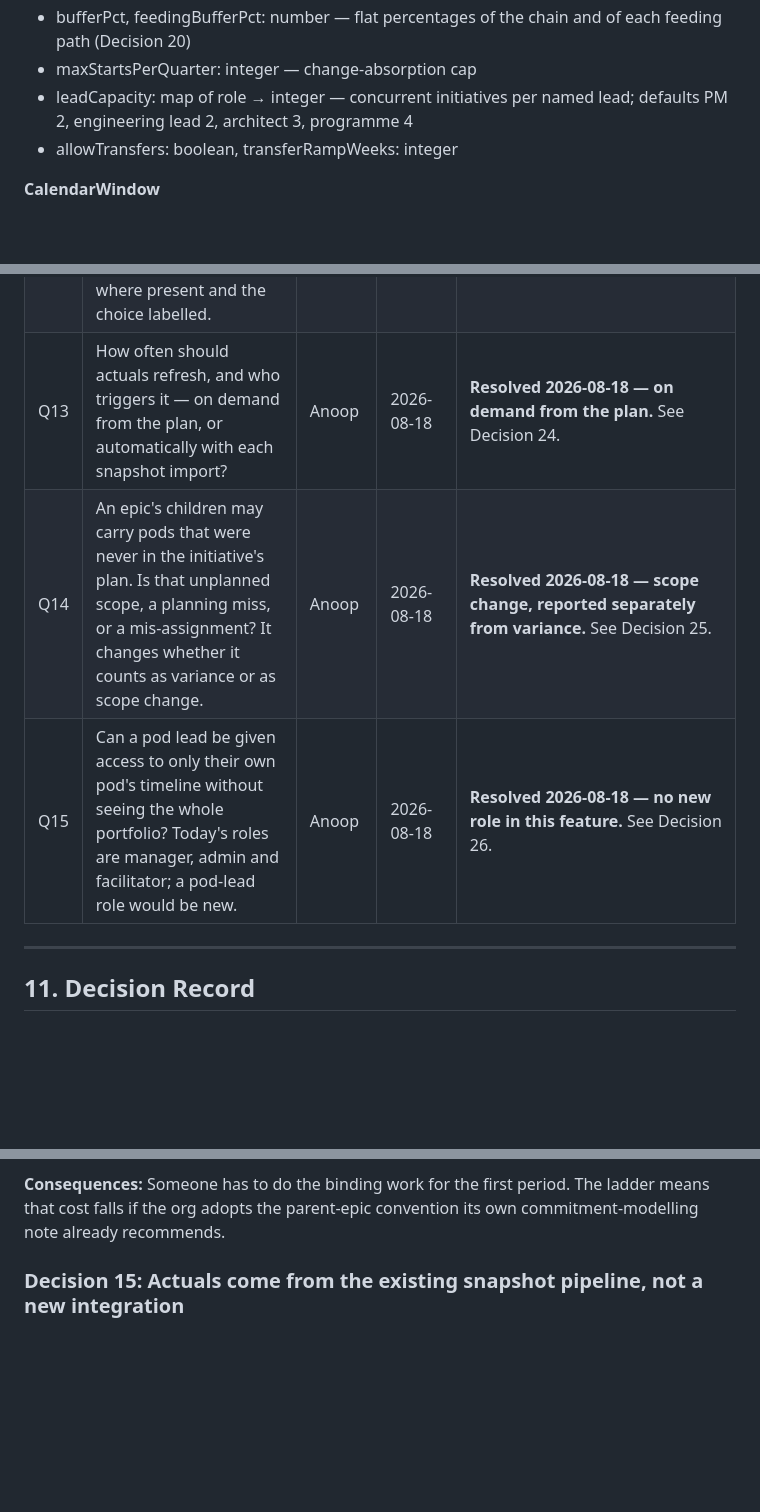
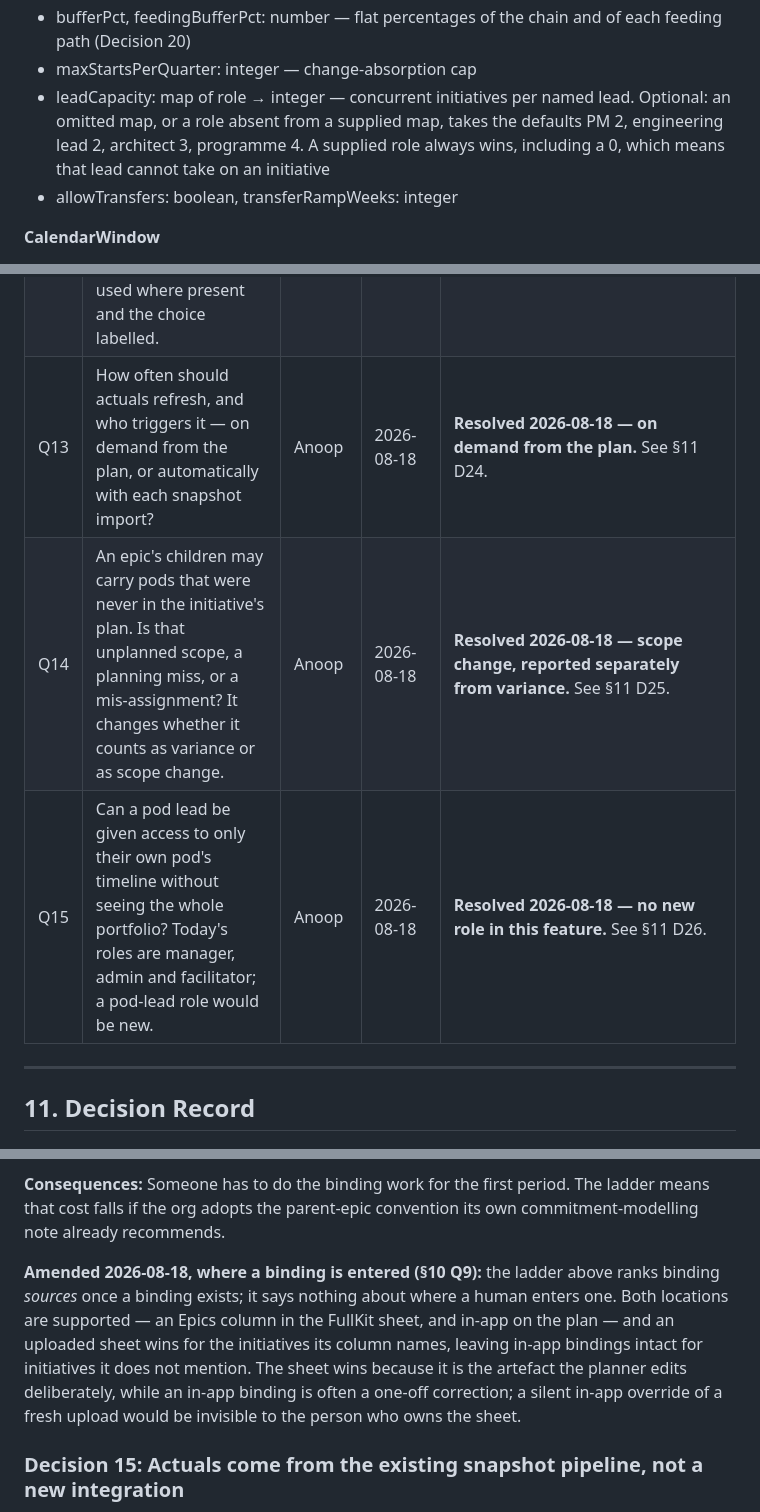
Before and after one commit to guidewire-oss/conway, a Markdown page: specs/001-plan-execution-order.md, 3 parts joined by grey strips. Rendered like a GitHub page; blank space fills up the shorter version.

```diff
--- a/specs/001-plan-execution-order.md
+++ b/specs/001-plan-execution-order.md
@@ -671,8 +672,10 @@ critical paths at once.
 - bufferPct, feedingBufferPct: number — flat percentages of the chain and of each
   feeding path (Decision 20)
 - maxStartsPerQuarter: integer — change-absorption cap
-- leadCapacity: map of role → integer — concurrent initiatives per named lead;
-  defaults PM 2, engineering lead 2, architect 3, programme 4
+- leadCapacity: map of role → integer — concurrent initiatives per named lead.
+  Optional: an omitted map, or a role absent from a supplied map, takes the
+  defaults PM 2, engineering lead 2, architect 3, programme 4. A supplied role
+  always wins, including a 0, which means that lead cannot take on an initiative
 - allowTransfers: boolean, transferRampWeeks: integer
 
 **CalendarWindow**
@@ -828,7 +831,7 @@ today.
 | Q12 | Percent complete by issue count or by story points? Counts are always available; points are better but hygiene-dependent. Recommendation is counts, with points used where present and the choice labelled. | Anoop | 2026-08-18 | **Resolved 2026-08-18.** Issue counts, story points where present, and the basis labelled wherever a percentage is shown. |
-| Q13 | How often should actuals refresh, and who triggers it — on demand from the plan, or automatically with each snapshot import? | Anoop | 2026-08-18 | **Resolved 2026-08-18 — on demand from the plan.** See Decision 24. |
-| Q14 | An epic's children may carry pods that were never in the initiative's plan. Is that unplanned scope, a planning miss, or a mis-assignment? It changes whether it counts as variance or as scope change. | Anoop | 2026-08-18 | **Resolved 2026-08-18 — scope change, reported separately from variance.** See Decision 25. |
-| Q15 | Can a pod lead be given access to only their own pod's timeline without seeing the whole portfolio? Today's roles are manager, admin and facilitator; a pod-lead role would be new. | Anoop | 2026-08-18 | **Resolved 2026-08-18 — no new role in this feature.** See Decision 26. |
+| Q13 | How often should actuals refresh, and who triggers it — on demand from the plan, or automatically with each snapshot import? | Anoop | 2026-08-18 | **Resolved 2026-08-18 — on demand from the plan.** See §11 D24. |
+| Q14 | An epic's children may carry pods that were never in the initiative's plan. Is that unplanned scope, a planning miss, or a mis-assignment? It changes whether it counts as variance or as scope change. | Anoop | 2026-08-18 | **Resolved 2026-08-18 — scope change, reported separately from variance.** See §11 D25. |
+| Q15 | Can a pod lead be given access to only their own pod's timeline without seeing the whole portfolio? Today's roles are manager, admin and facilitator; a pod-lead role would be new. | Anoop | 2026-08-18 | **Resolved 2026-08-18 — no new role in this feature.** See §11 D26. |
 
 ---
 
@@ -1087,6 +1090,15 @@ fabricated variance.
 **Consequences:** Someone has to do the binding work for the first period. The
 ladder means that cost falls if the org adopts the parent-epic convention its
 own commitment-modelling note already recommends.
+
+**Amended 2026-08-18, where a binding is entered (§10 Q9):** the ladder above
+ranks binding *sources* once a binding exists; it says nothing about where a human
+enters one. Both locations are supported — an Epics column in the FullKit sheet,
+and in-app on the plan — and an uploaded sheet wins for the initiatives its column
+names, leaving in-app bindings intact for initiatives it does not mention. The
+sheet wins because it is the artefact the planner edits deliberately, while an
+in-app binding is often a one-off correction; a silent in-app override of a fresh
+upload would be invisible to the person who owns the sheet.
 
 ### Decision 15: Actuals come from the existing snapshot pipeline, not a new integration
 
```
Also changed, not shown: other parts of specs/001-plan-execution-order.md (+11 -10 lines).
